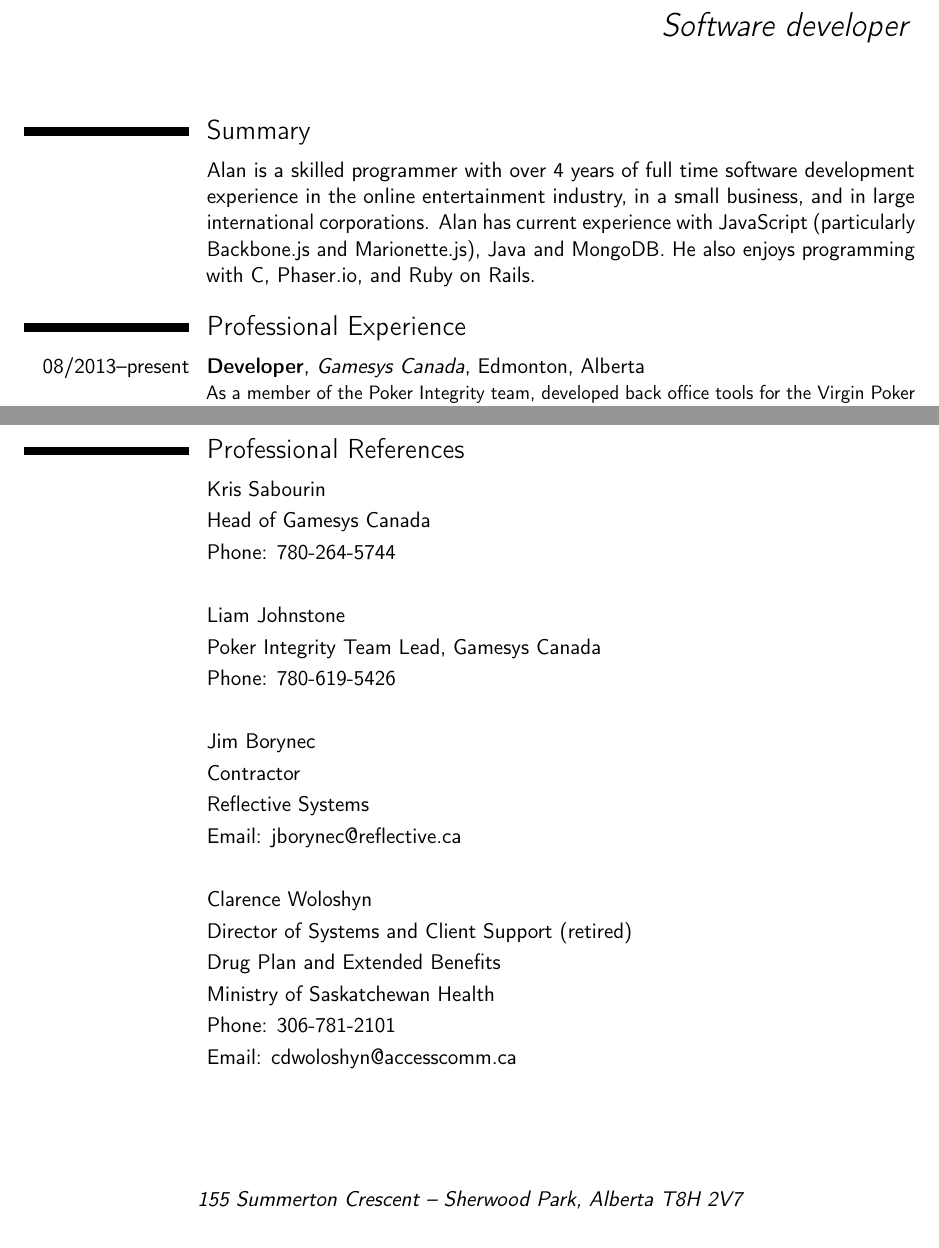
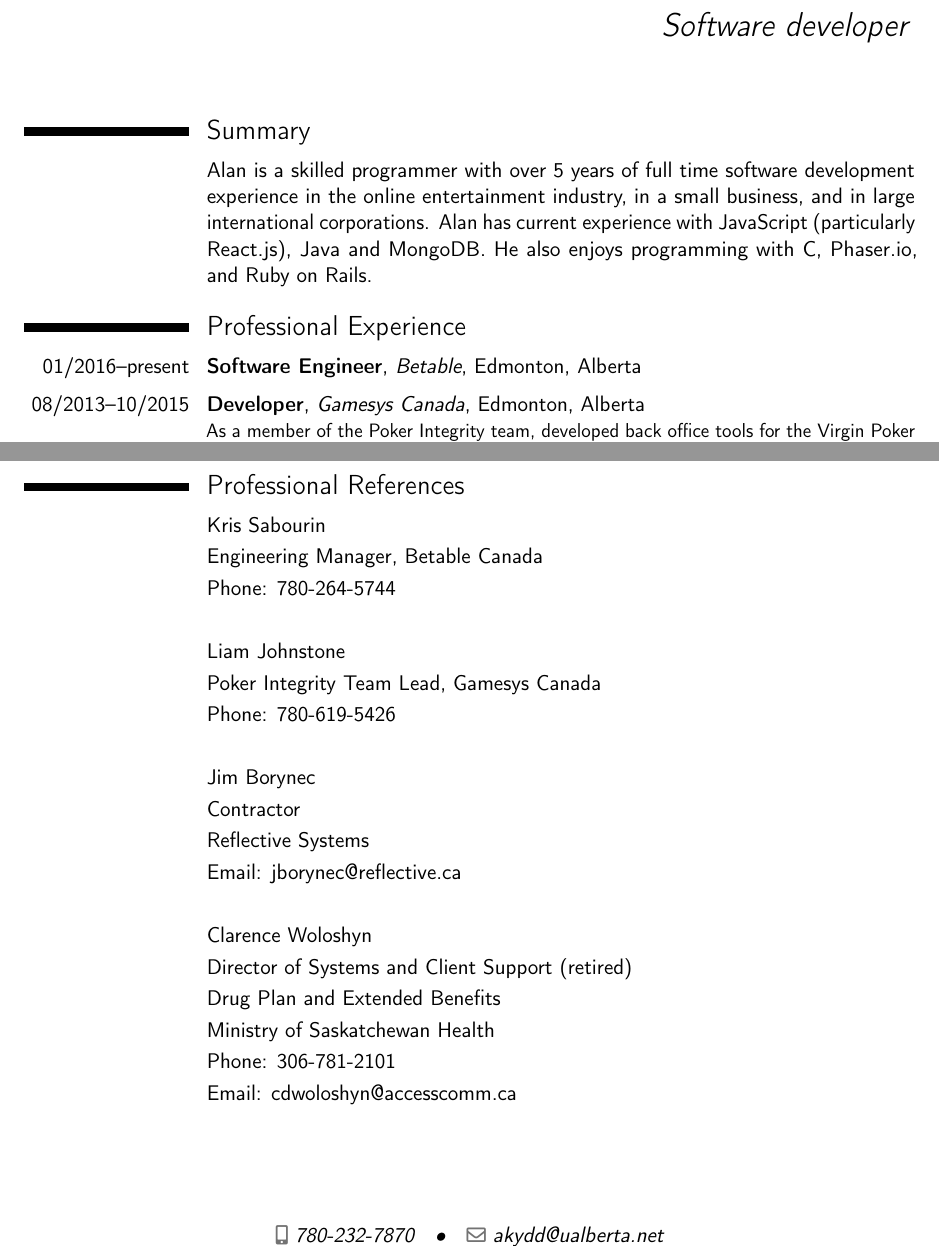
Before and after one commit to akydd/resume, a LaTeX CV (moderncv/resume.tex): two parts of pages 1 and 2 of 2, joined at a grey line, cut so that both start at the same text. Compiled offline with pdfLaTeX.

Commit message:
Small updates.

```diff
--- a/moderncv/resume.tex
+++ b/moderncv/resume.tex
@@ -27,7 +27,7 @@
 \firstname{Alan}
 \familyname{Kydd}
 \title{Software developer}               % optional, remove the line if not wanted
-\address{155 Summerton Crescent}{Sherwood Park, Alberta  T8H 2V7}    % optional, remove the line if not wanted
+% \address{155 Summerton Crescent}{Sherwood Park, Alberta  T8H 2V7}    % optional, remove the line if not wanted
 \mobile{780-232-7870}                     % optional, remove the line if not wanted
 %\fax{+3~(456)~789~012}                        % optional, remove the line if not wanted
 \email{akydd@ualberta.net}                          % optional, remove the line if not wanted
@@ -53,16 +53,19 @@
 \maketitle
 
 \section{Summary}
-\cvitem{}{Alan is a skilled programmer with over 4 years of full time software development
+\cvitem{}{Alan is a skilled programmer with over 5 years of full time software development
 experience in the online entertainment industry, in a small business, and in large
 international corporations.  Alan has
-current experience with JavaScript (particularly Backbone.js and
-Marionette.js), Java and MongoDB.
+current experience with JavaScript (particularly React.js), Java and MongoDB.
 He also enjoys programming with C, Phaser.io, and Ruby on Rails.}
 
 \section{Professional Experience}
 %\subsection{Vocational}
-\cventry{08/2013--present}{Developer}{Gamesys Canada}{Edmonton}{Alberta}
+\cventry{01/2016--present}{Software Engineer}{Betable}{Edmonton}{Alberta}
+{}
+\smallskip
+
+\cventry{08/2013--10/2015}{Developer}{Gamesys Canada}{Edmonton}{Alberta}
 {As a member of the Poker Integrity team, developed back office tools for the Virgin Poker facebook app: https://apps.facebook.com/virginpoker/
 {\begin{itemize}
 \item Designed and implemented a single-page Backbone application to interface with microservices responsible for
@@ -127,7 +130,7 @@
 
 \section{Professional References}
 \cvitem{}{Kris Sabourin}
-\cvitem{}{Head of Gamesys Canada}
+\cvitem{}{Engineering Manager, Betable Canada}
 \cvitem{}{Phone: 780-264-5744}
 \cvitem{}{}
 \cvitem{}{Liam Johnstone}
```
